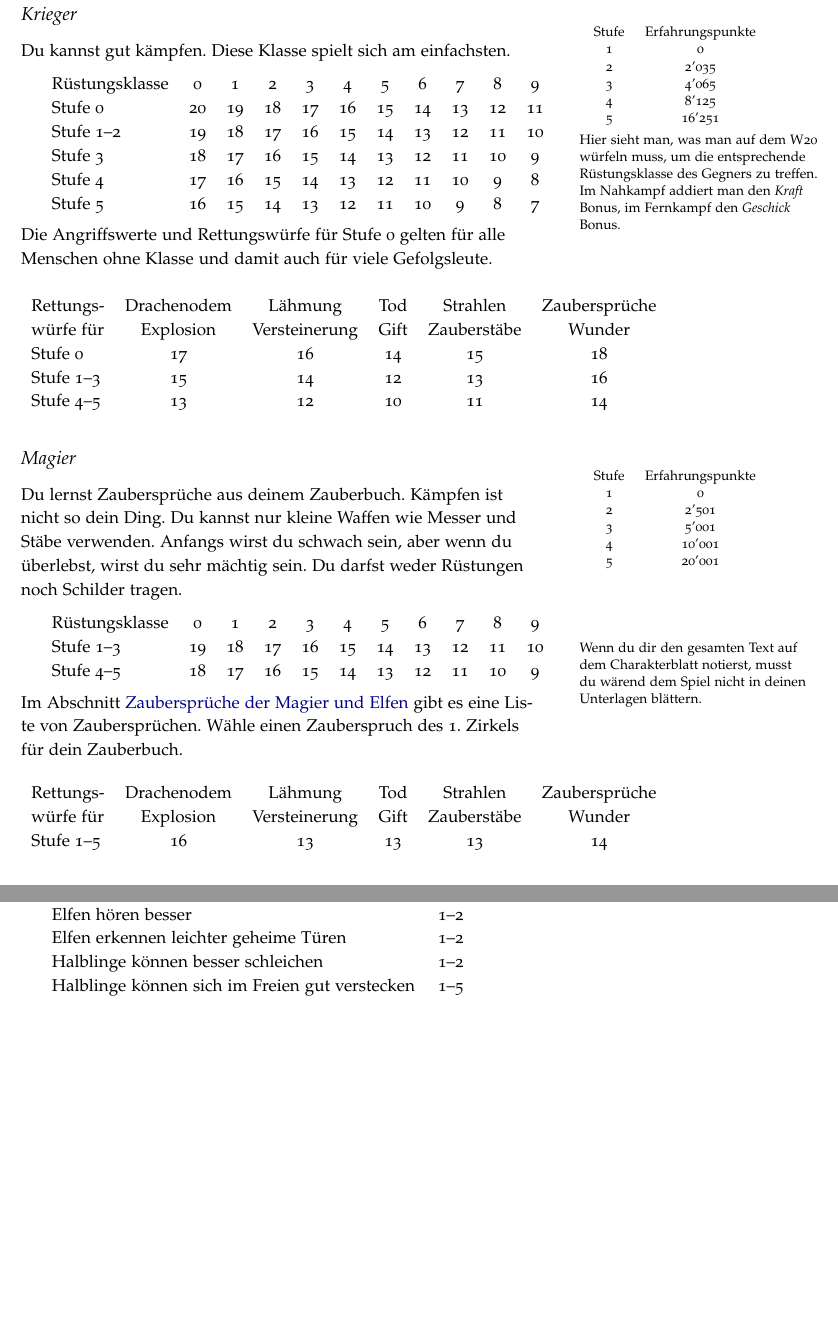
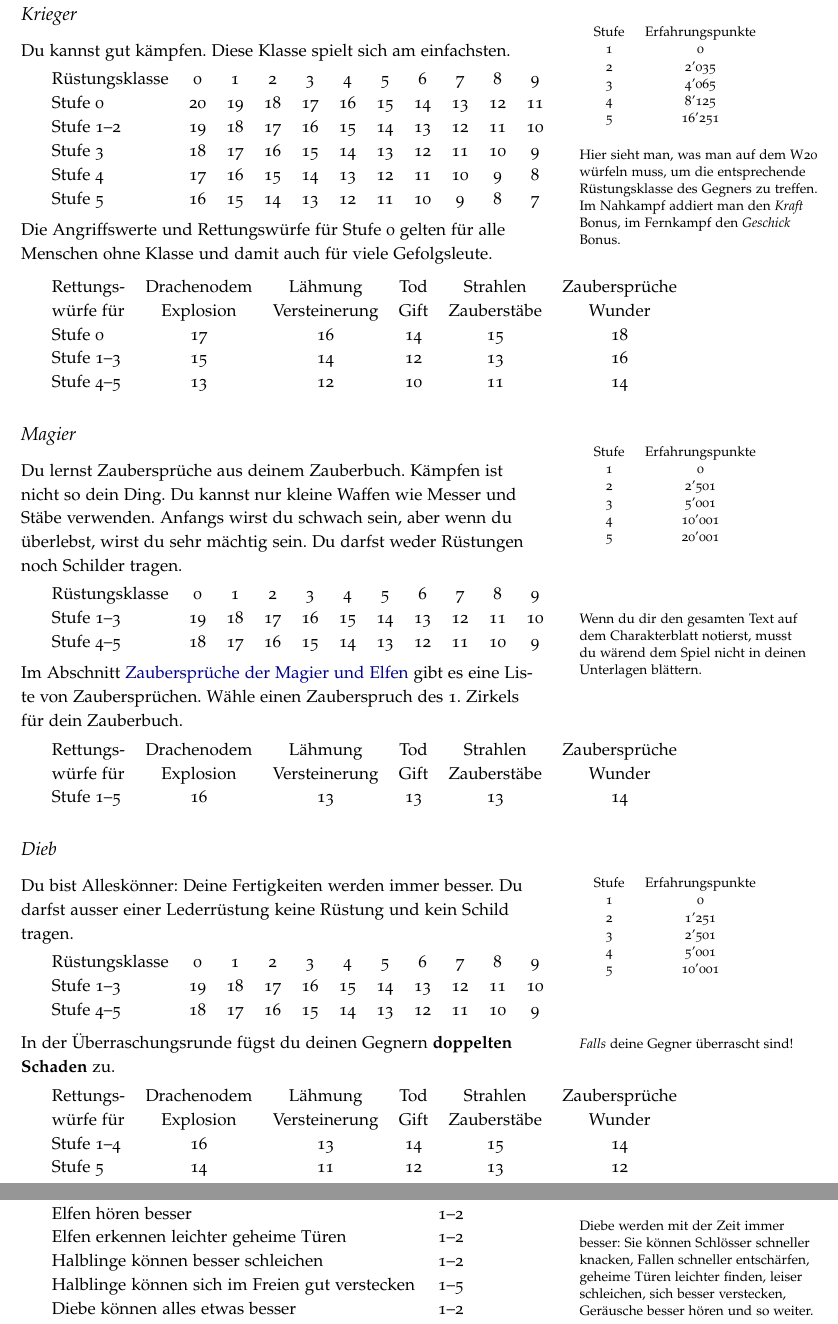
Before and after one commit to kensanata/halberdsnhelmets, a LaTeX book (Hellebarden und Helme/Hellebarden-und-Helme.ltx): two parts of pages 3 and 12 of 23, joined at a grey line, cut so that both start at the same text, the shorter picture padded with empty space. Compiled offline with pdfLaTeX.

Commit message:
Diebe hinzugefügt. Leere Seite vor dem Index ebenfalls entfernt.

```diff
--- a/Hellebarden und Helme/Hellebarden-und-Helme.ltx
+++ b/Hellebarden und Helme/Hellebarden-und-Helme.ltx
@@ -261,15 +270,17 @@ Stufe & Erfahrungspunkte \\
 2 & 2'035\\
 3 & 4'065\\
 4 & 8'125\\
-5 & 16'251
-\end{tabular}
-} Du kannst gut kämpfen. Diese Klasse spielt sich am einfachsten.
-
-\medskip
-\marginnote{\index{Angriffswerte}Hier sieht man, was man auf dem W20
-  würfeln muss, um die entsprechende Rüstungsklasse des Gegners zu
-  treffen. Im Nahkampf addiert man den \emph{Kraft} Bonus, im
-  Fernkampf den \emph{Geschick} Bonus.}
+5 & 16'251\\
+\end{tabular}
+
+\bigskip\noindent\index{Angriffswerte}Hier sieht man, was man auf dem
+W20 würfeln muss, um die entsprechende Rüstungsklasse des Gegners zu
+treffen. Im Nahkampf addiert man den \emph{Kraft} Bonus, im Fernkampf
+den \emph{Geschick} Bonus.}
+
+Du kannst gut kämpfen. Diese Klasse spielt sich am einfachsten.
+
+\smallskip
 \begin{tabular}{lcccccccccc}
 Rüstungsklasse & 0 & 1 & 2 & 3 & 4 & 5 & 6 & 7 & 8 & 9 \\
 Stufe 0   & 20 & 19 & 18 & 17 & 16 & 15 & 14 & 13 & 12 & 11 \\
@@ -279,11 +290,11 @@ Stufe 4   & 17 & 16 & 15 & 14 & 13 & 12 & 11 & 10 & 9 & 8 \\
 Stufe 5   & 16 & 15 & 14 & 13 & 12 & 11 & 10 & 9 & 8 & 7
 \end{tabular}
 
-\medskip\noindent Die Angriffswerte und Rettungswürfe für \index{Stufe
-  0} Stufe 0 gelten für alle Menschen ohne Klasse und damit auch für
-viele Gefolgsleute.
-
-\begin{table*}
+\medskip\noindent Die Angriffswerte und Rettungswürfe für
+\index{Stufe 0} Stufe 0 gelten für alle Menschen ohne Klasse und damit
+auch für viele Gefolgsleute.
+
+\medskip
 \begin{tabular}{lcccccccccc}
 Rettungs-  & Drachenodem & Lähmung       & Tod  & Strahlen    & Zaubersprüche \\
 würfe für  & Explosion   & Versteinerung & Gift & Zauberstäbe & Wunder \\
@@ -322,18 +333,53 @@ Stufe 4–5 & 18 & 17 & 16 & 15 & 14 & 13 & 12 & 11 & 10 & 9
 \marginnote{Wenn du dir den gesamten Text auf dem Charakterblatt
   notierst, musst du wärend dem Spiel nicht in deinen Unterlagen
   blättern.}
+
 \medskip\noindent Im Abschnitt
 \hyperref[sec:zaubersprüche]{Zaubersprüche der Magier und Elfen} gibt
 es eine Liste von Zaubersprüchen. Wähle einen Zauberspruch des
 1.~Zirkels für dein Zauberbuch.
 
-\begin{table*}
+\medskip
 \begin{tabular}{lcccccccccc}
 Rettungs-  & Drachenodem & Lähmung       & Tod  & Strahlen    & Zaubersprüche \\
 würfe  für & Explosion   & Versteinerung & Gift & Zauberstäbe & Wunder \\
 Stufe 1--5 & 16 & 13 & 13 & 13 & 14 \\
 \end{tabular}
-\end{table*}
+
+\subsection{\index{Dieb}Dieb}
+\label{sec:dieb}
+
+Du\marginnote{
+\begin{tabular}{cc}
+Stufe & Erfahrungspunkte \\
+1 & 0\\
+2 & 1'251\\
+3 & 2'501\\
+4 & 5'001\\
+5 & 10'001\\
+\end{tabular}
+} bist Alleskönner: Deine \ref{sec:fertigkeiten}Fertigkeiten werden
+immer besser. Du darfst ausser einer Lederrüstung keine Rüstung und
+kein Schild tragen.
+
+\smallskip
+\begin{tabular}{lcccccccccc}
+Rüstungsklasse & 0 & 1 & 2 & 3 & 4 & 5 & 6 & 7 & 8 & 9 \\
+Stufe 1–3 & 19 & 18 & 17 & 16 & 15 & 14 & 13 & 12 & 11 & 10 \\
+Stufe 4–5 & 18 & 17 & 16 & 15 & 14 & 13 & 12 & 11 & 10 & 9
+\end{tabular}
+
+\medskip\noindent In der Überraschungsrunde\marginnote{\emph{Falls}
+  deine Gegner überrascht sind!} fügst du deinen Gegnern
+\key[Schaden!doppelter]{doppelten Schaden} zu.
+
+\medskip
+\begin{tabular}{lcccccccccc}
+Rettungs-  & Drachenodem & Lähmung       & Tod  & Strahlen    & Zaubersprüche \\
+würfe  für & Explosion   & Versteinerung & Gift & Zauberstäbe & Wunder \\
+Stufe 1--4 & 16 & 13 & 14 & 15 & 14 \\
+Stufe 5    & 14 & 11 & 12 & 13 & 12 \\
+\end{tabular}
 
 \newpage
 
@@ -1131,7 +1173,11 @@ Diebe ab der 3.~Stufe & 1--3 \\
 Diebe ab der 6.~Stufe & 1--4 \\
 Diebe ab der 10.~Stufe & 1--5 \\
 \end{tabular}
-\medskip
+
+\marginnote{Diebe werden mit der Zeit immer besser: Sie können
+  Schlösser schneller knacken, Fallen schneller entschärfen, geheime
+  Türen leichter finden, leiser schleichen, sich besser verstecken,
+  Geräusche besser hören und so weiter.}
 
 \newpage
 
```
Also changed, not shown: Hellebarden und Helme/Hellebarden-und-Helme.ltx (69 more changed lines).
